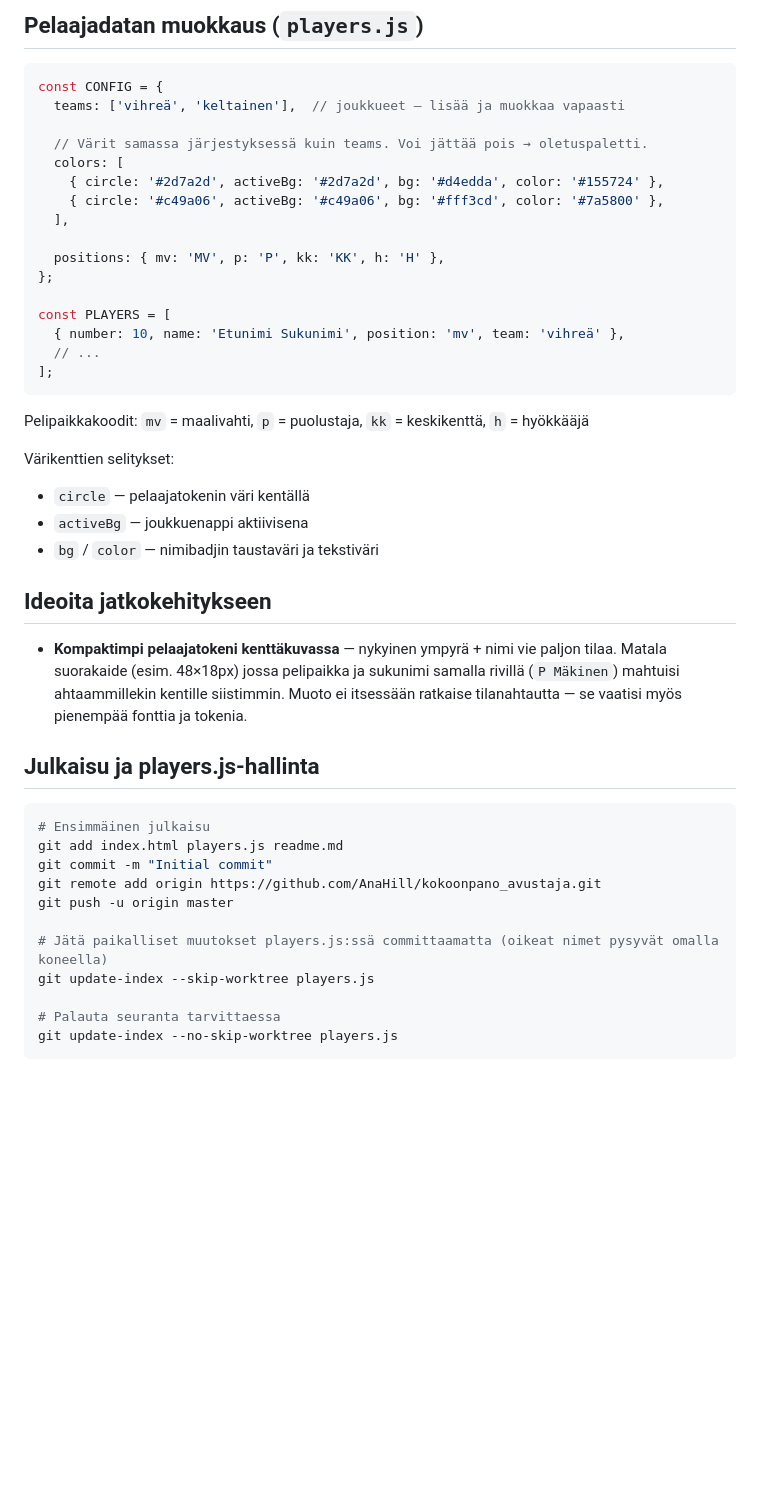
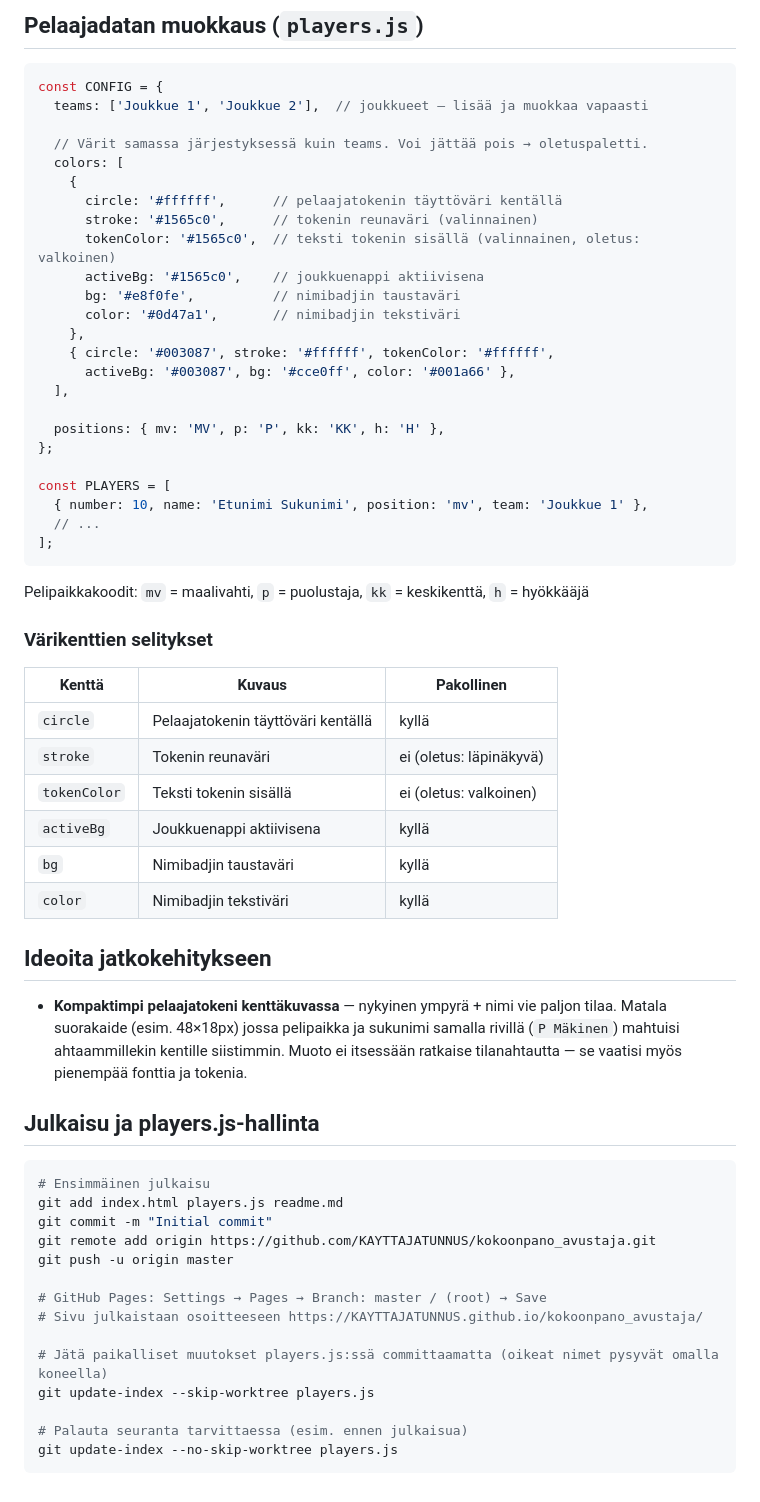
Before and after one commit to AnaHill/kokoonpano_avustaja, a Markdown page: readme.md, the part around one of its changes. GitHub-like rendering; blank space fills up the shorter version.

Commit message:
ohjeiden tuunausta

````diff
--- a/readme.md
+++ b/readme.md
@@ -28,29 +30,43 @@ Selainpohjainen työkalu jalkapallojoukkueen kokoonpanon suunnitteluun. Toimii s
 
 ```js
 const CONFIG = {
-  teams: ['vihreä', 'keltainen'],  // joukkueet — lisää ja muokkaa vapaasti
+  teams: ['Joukkue 1', 'Joukkue 2'],  // joukkueet — lisää ja muokkaa vapaasti
 
   // Värit samassa järjestyksessä kuin teams. Voi jättää pois → oletuspaletti.
   colors: [
-    { circle: '#2d7a2d', activeBg: '#2d7a2d', bg: '#d4edda', color: '#155724' },
-    { circle: '#c49a06', activeBg: '#c49a06', bg: '#fff3cd', color: '#7a5800' },
+    {
+      circle: '#ffffff',      // pelaajatokenin täyttöväri kentällä
+      stroke: '#1565c0',      // tokenin reunaväri (valinnainen)
+      tokenColor: '#1565c0',  // teksti tokenin sisällä (valinnainen, oletus: valkoinen)
+      activeBg: '#1565c0',    // joukkuenappi aktiivisena
+      bg: '#e8f0fe',          // nimibadjin taustaväri
+      color: '#0d47a1',       // nimibadjin tekstiväri
+    },
+    { circle: '#003087', stroke: '#ffffff', tokenColor: '#ffffff',
+      activeBg: '#003087', bg: '#cce0ff', color: '#001a66' },
   ],
 
   positions: { mv: 'MV', p: 'P', kk: 'KK', h: 'H' },
 };
 
 const PLAYERS = [
-  { number: 10, name: 'Etunimi Sukunimi', position: 'mv', team: 'vihreä' },
+  { number: 10, name: 'Etunimi Sukunimi', position: 'mv', team: 'Joukkue 1' },
   // ...
 ];
 ```
 
 Pelipaikkakoodit: `mv` = maalivahti, `p` = puolustaja, `kk` = keskikenttä, `h` = hyökkääjä
 
-Värikenttien selitykset:
-- `circle` — pelaajatokenin väri kentällä
-- `activeBg` — joukkuenappi aktiivisena
-- `bg` / `color` — nimibadjin taustaväri ja tekstiväri
+### Värikenttien selitykset
+
+| Kenttä | Kuvaus | Pakollinen |
+|---|---|---|
+| `circle` | Pelaajatokenin täyttöväri kentällä | kyllä |
+| `stroke` | Tokenin reunaväri | ei (oletus: läpinäkyvä) |
+| `tokenColor` | Teksti tokenin sisällä | ei (oletus: valkoinen) |
+| `activeBg` | Joukkuenappi aktiivisena | kyllä |
+| `bg` | Nimibadjin taustaväri | kyllä |
+| `color` | Nimibadjin tekstiväri | kyllä |
 
 ## Ideoita jatkokehitykseen
 
@@ -62,12 +78,15 @@ Värikenttien selitykset:
 # Ensimmäinen julkaisu
 git add index.html players.js readme.md
 git commit -m "Initial commit"
-git remote add origin https://github.com/AnaHill/kokoonpano_avustaja.git
+git remote add origin https://github.com/KAYTTAJATUNNUS/kokoonpano_avustaja.git
 git push -u origin master
+
+# GitHub Pages: Settings → Pages → Branch: master / (root) → Save
+# Sivu julkaistaan osoitteeseen https://KAYTTAJATUNNUS.github.io/kokoonpano_avustaja/
 
 # Jätä paikalliset muutokset players.js:ssä committaamatta (oikeat nimet pysyvät omalla koneella)
 git update-index --skip-worktree players.js
 
-# Palauta seuranta tarvittaessa
+# Palauta seuranta tarvittaessa (esim. ennen julkaisua)
 git update-index --no-skip-worktree players.js
 ```
````
Also changed, not shown: other parts of readme.md (+3 -1 lines).
